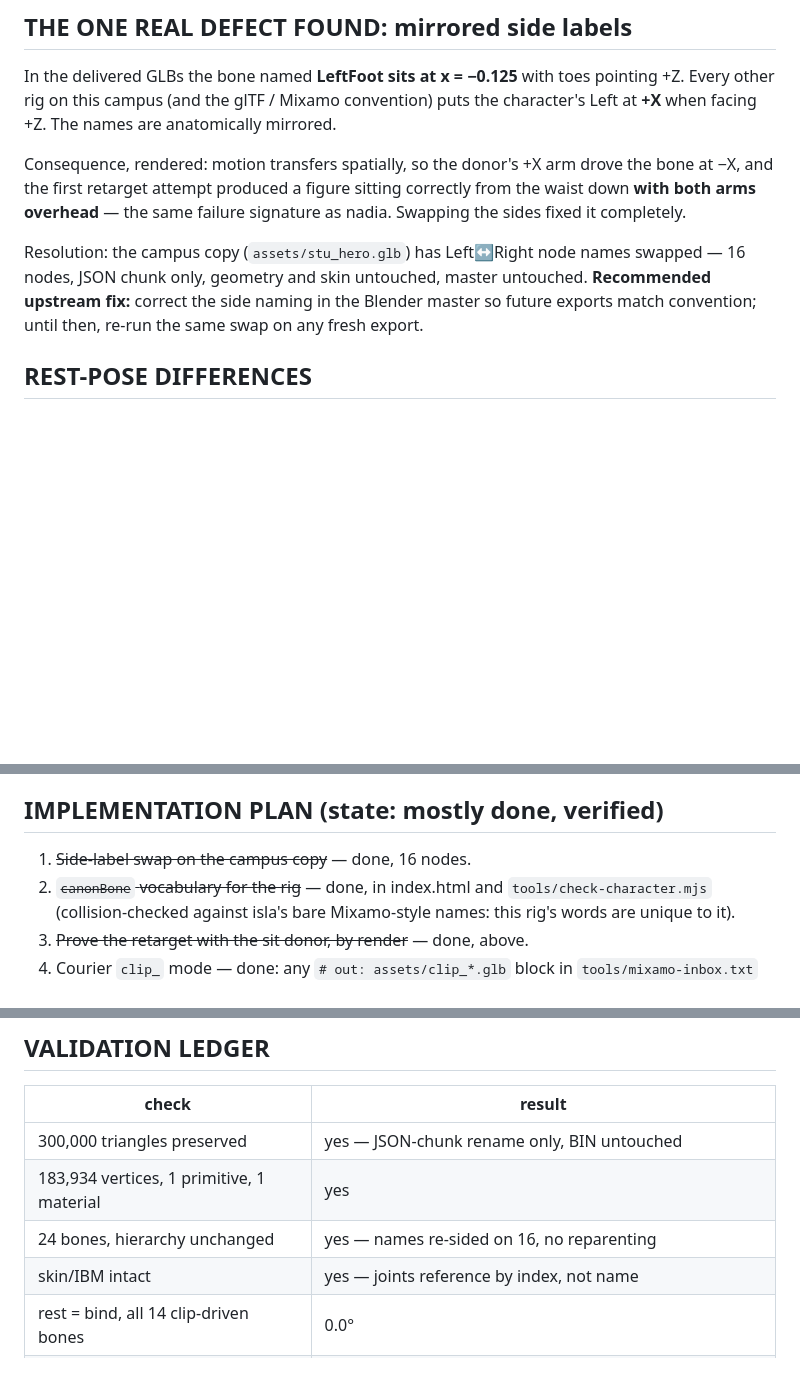
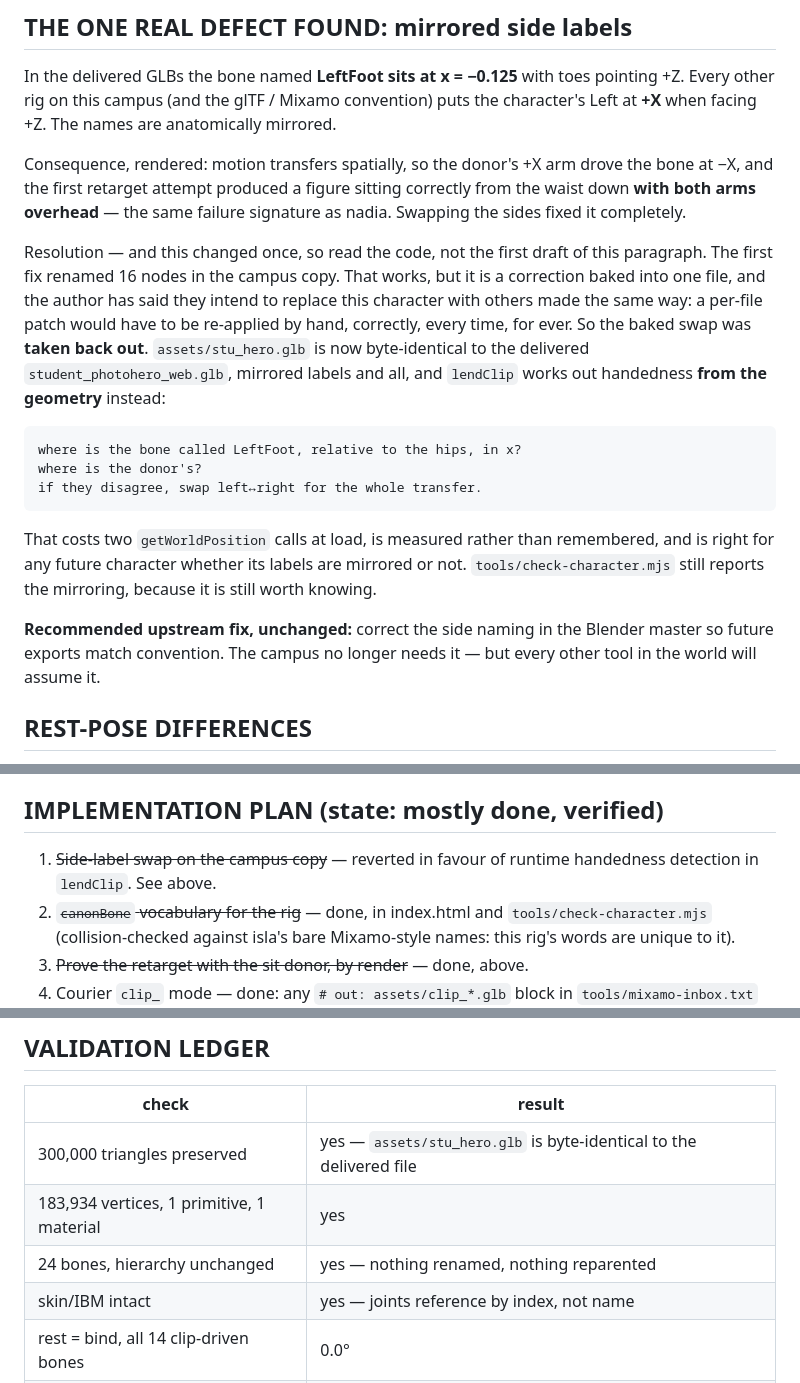
Before and after one commit to justinlooney/Pembroke.Academy, a Markdown page: docs/MIXAMO_RETARGET_INSPECTION.md, 3 parts joined by grey strips. GitHub-like rendering; blank space fills up the shorter version.

```diff
--- a/docs/MIXAMO_RETARGET_INSPECTION.md
+++ b/docs/MIXAMO_RETARGET_INSPECTION.md
@@ -79,11 +79,28 @@ figure sitting correctly from the waist down **with both arms
 overhead** — the same failure signature as nadia. Swapping the sides
 fixed it completely.
 
-Resolution: the campus copy (`assets/stu_hero.glb`) has Left↔Right
-node names swapped — 16 nodes, JSON chunk only, geometry and skin
-untouched, master untouched. **Recommended upstream fix:** correct the
-side naming in the Blender master so future exports match convention;
-until then, re-run the same swap on any fresh export.
+Resolution — and this changed once, so read the code, not the first
+draft of this paragraph. The first fix renamed 16 nodes in the campus
+copy. That works, but it is a correction baked into one file, and the
+author has said they intend to replace this character with others made
+the same way: a per-file patch would have to be re-applied by hand,
+correctly, every time, for ever. So the baked swap was **taken back
+out**. `assets/stu_hero.glb` is now byte-identical to the delivered
+`student_photohero_web.glb`, mirrored labels and all, and `lendClip`
+works out handedness **from the geometry** instead:
+
+    where is the bone called LeftFoot, relative to the hips, in x?
+    where is the donor's?
+    if they disagree, swap left↔right for the whole transfer.
+
+That costs two `getWorldPosition` calls at load, is measured rather
+than remembered, and is right for any future character whether its
+labels are mirrored or not. `tools/check-character.mjs` still reports
+the mirroring, because it is still worth knowing.
+
+**Recommended upstream fix, unchanged:** correct the side naming in
+the Blender master so future exports match convention. The campus no
+longer needs it — but every other tool in the world will assume it.
 
 ## REST-POSE DIFFERENCES
 
@@ -162,7 +179,8 @@ skeleton + motion.
 
 ## IMPLEMENTATION PLAN (state: mostly done, verified)
 
-1. ~~Side-label swap on the campus copy~~ — done, 16 nodes.
+1. ~~Side-label swap on the campus copy~~ — reverted in favour of
+   runtime handedness detection in `lendClip`. See above.
 2. ~~`canonBone` vocabulary for the rig~~ — done, in index.html and
    `tools/check-character.mjs` (collision-checked against isla's bare
    Mixamo-style names: this rig's words are unique to it).
@@ -181,9 +199,9 @@ skeleton + motion.
 
 | check                                   | result |
 |-----------------------------------------|--------|
-| 300,000 triangles preserved             | yes — JSON-chunk rename only, BIN untouched |
+| 300,000 triangles preserved             | yes — `assets/stu_hero.glb` is byte-identical to the delivered file |
 | 183,934 vertices, 1 primitive, 1 material | yes |
-| 24 bones, hierarchy unchanged            | yes — names re-sided on 16, no reparenting |
+| 24 bones, hierarchy unchanged            | yes — nothing renamed, nothing reparented |
 | skin/IBM intact                          | yes — joints reference by index, not name |
 | rest = bind, all 14 clip-driven bones    | 0.0° |
 | sit-down retarget                        | bound 22/69; hips 1.00→0.32; feet planted; arms natural (rendered) |
```
Also changed, not shown: docs/AUTHORING_A_CHARACTER.md (added, +203 -0 lines).
